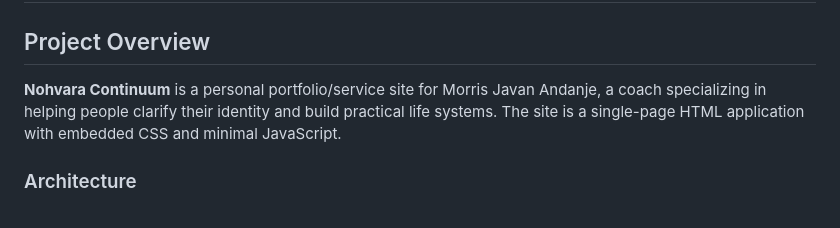
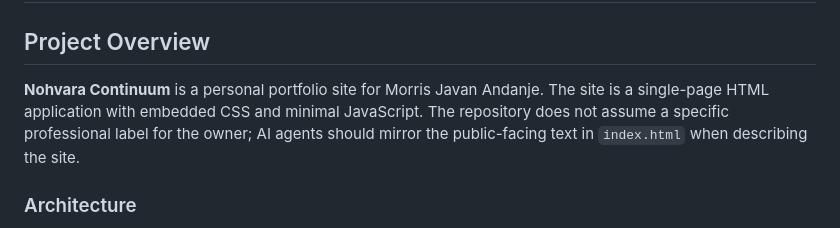
Before and after one commit to sirromnavaj/nohvara-portfolio, a Markdown page: .github/copilot-instructions.md, the part around the change. GitHub-like rendering.

Commit message:
Clarify project overview: remove coach wording and make description neutral

```diff
--- a/.github/copilot-instructions.md
+++ b/.github/copilot-instructions.md
@@ -2,7 +2,7 @@
 
 ## Project Overview
 
-**Nohvara Continuum** is a personal portfolio/service site for Morris Javan Andanje, a coach specializing in helping people clarify their identity and build practical life systems. The site is a single-page HTML application with embedded CSS and minimal JavaScript.
+**Nohvara Continuum** is a personal portfolio site for Morris Javan Andanje. The site is a single-page HTML application with embedded CSS and minimal JavaScript. The repository does not assume a specific professional label for the owner; AI agents should mirror the public-facing text in `index.html` when describing the site.
 
 ### Architecture
 
```
